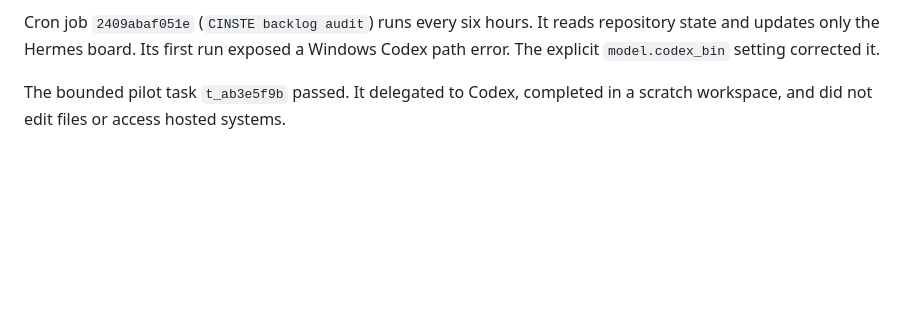
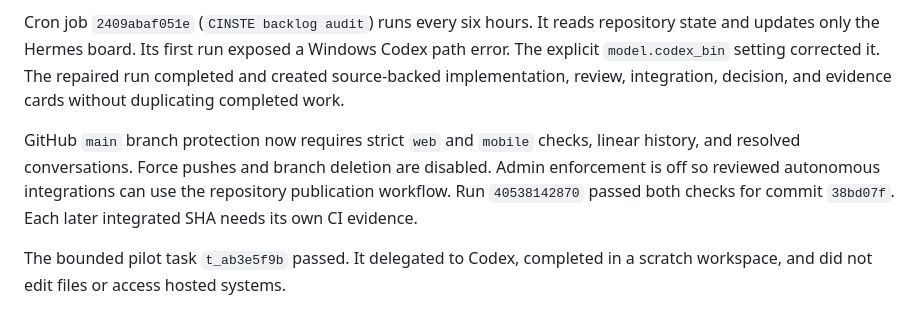
Before and after one commit to sametivon/cinste, a Markdown page: docs/current/current-state.md, the part around the change. GitHub-like rendering; blank space fills up the shorter version.

Commit message:
Record autonomous backlog and branch protection

```diff
--- a/docs/current/current-state.md
+++ b/docs/current/current-state.md
@@ -1154,6 +1154,14 @@ after user login without replacing an active gateway.
 Cron job `2409abaf051e` (`CINSTE backlog audit`) runs every six hours. It reads
 repository state and updates only the Hermes board. Its first run exposed a
 Windows Codex path error. The explicit `model.codex_bin` setting corrected it.
+The repaired run completed and created source-backed implementation, review,
+integration, decision, and evidence cards without duplicating completed work.
+
+GitHub `main` branch protection now requires strict `web` and `mobile` checks,
+linear history, and resolved conversations. Force pushes and branch deletion
+are disabled. Admin enforcement is off so reviewed autonomous integrations can
+use the repository publication workflow. Run `40538142870` passed both checks
+for commit `38bd07f`. Each later integrated SHA needs its own CI evidence.
 
 The bounded pilot task `t_ab3e5f9b` passed. It delegated to Codex, completed in
 a scratch workspace, and did not edit files or access hosted systems.
```
